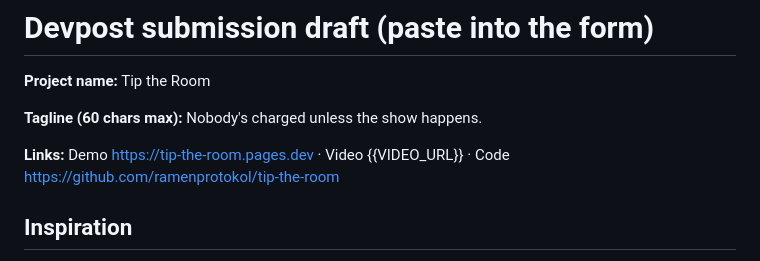
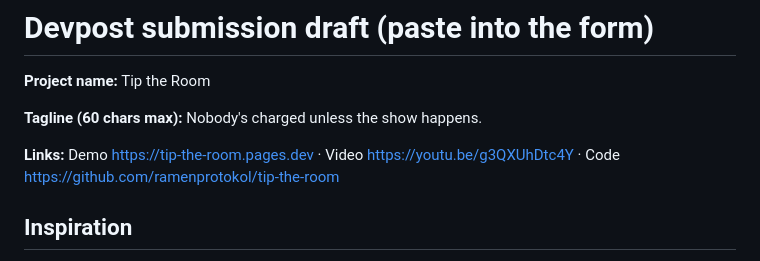
Before and after one commit to ramenprotokol/tip-the-room, a Markdown page: docs/submission/devpost.md, the part around the change. Rendered like a GitHub page.

```diff
--- a/docs/submission/devpost.md
+++ b/docs/submission/devpost.md
@@ -4,7 +4,7 @@
 
 **Tagline (60 chars max):** Nobody's charged unless the show happens.
 
-**Links:** Demo https://tip-the-room.pages.dev · Video {{VIDEO_URL}} · Code https://github.com/ramenprotokol/tip-the-room
+**Links:** Demo https://tip-the-room.pages.dev · Video https://youtu.be/g3QXUhDtc4Y · Code https://github.com/ramenprotokol/tip-the-room
 
 ## Inspiration
 Small shows die on risk: someone fronts the room fee and nobody knows if 15 or 50 people will come. Side Door, which had been behind about 3,300 shows connecting touring artists with DIY venues since 2017, closed at the end of 2025 (Exclaim!, Nov 4, 2025: https://exclaim.ca/music/article/dan-mangan-s-side-door-concert-company-is-shutting-down). In a 2024 survey of 1,700 artists, 72% said they were making no profit from their tours (Pirate: https://pirate.com/en/blog/touring-fees-survey/). "Only happens if enough people commit" already works for film screenings: on Gathr, an event that misses its threshold by the deadline is cancelled at no cost to the host (https://support.gathr.com/how-to-host-a-theatrical-on-demand-film-screening). We wanted that for gigs, with an agent that settles the money itself.
```
Also changed, not shown: README.md (+1 -1 lines).
